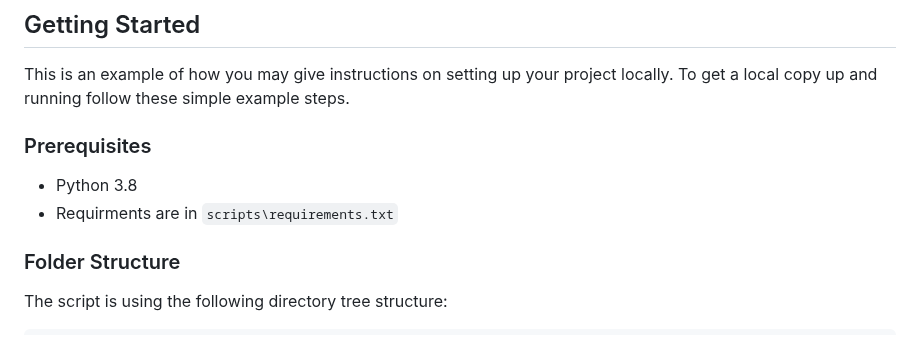
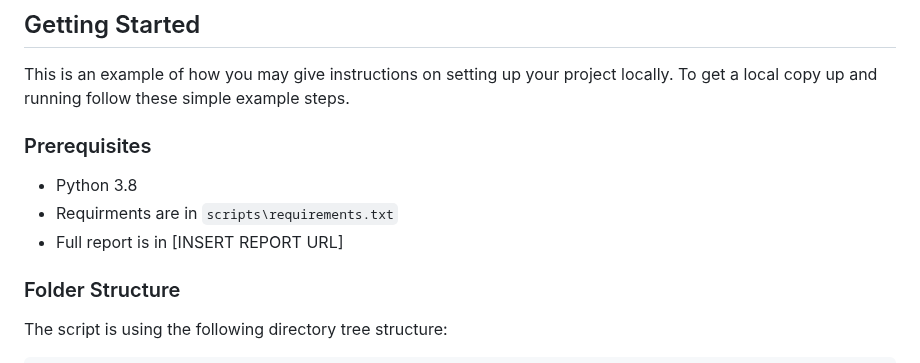
Before and after one commit to cvp-bias-detection-healthcare/cvp-bias-detection-healthcare.github.io, a Markdown page: README.md, the part around one of its changes. Rendered like a GitHub page.

```diff
--- a/README.md
+++ b/README.md
@@ -27,12 +26,10 @@ to reviewers. </br>
 This is an example of how you may give instructions on setting up your project locally.
 To get a local copy up and running follow these simple example steps.
 
-
 ### Prerequisites
-
 * Python 3.8
 * Requirments are in `scripts\requirements.txt`
-
+* Full report is in [INSERT REPORT URL]
 
 ### Folder Structure
 The script is using the following directory tree structure:
```
Also changed, not shown: other parts of README.md (+0 -1 lines).
